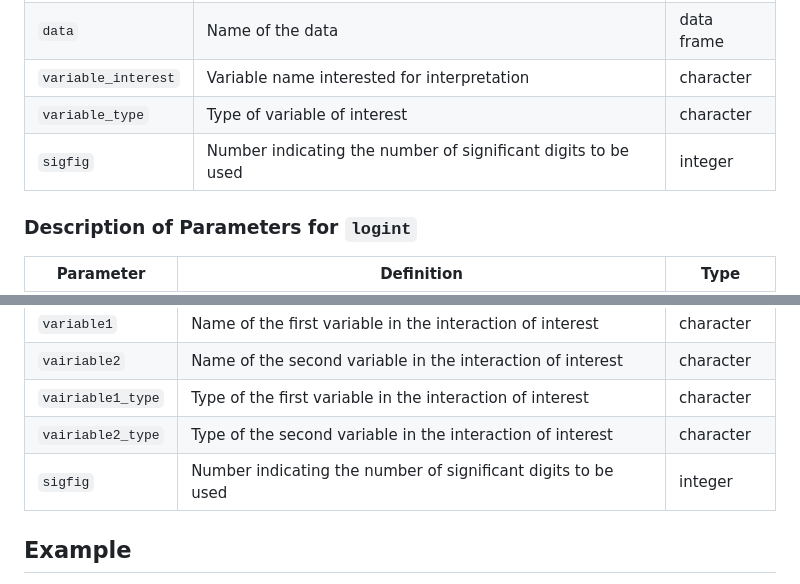
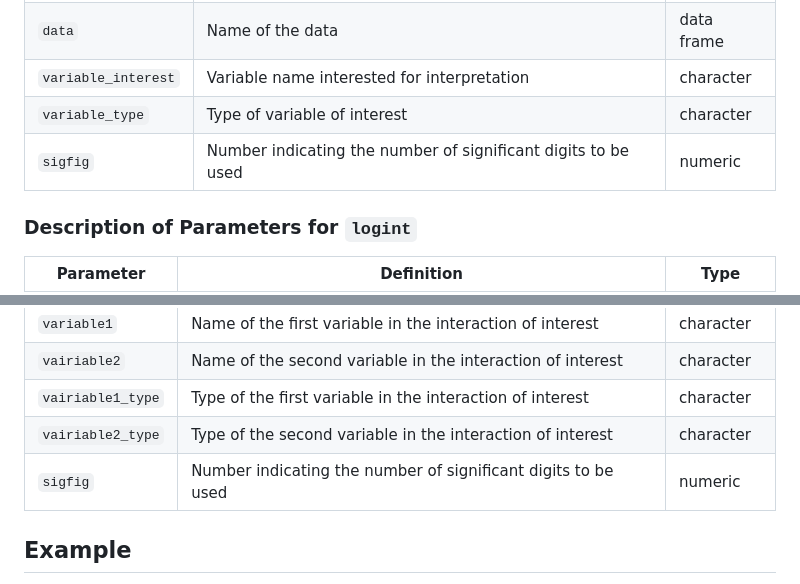
Before and after one commit to BelinaJang/logiSense, a Markdown page: README.md, 2 parts joined by grey strips. Drawn GitHub-style.

```diff
--- a/README.md
+++ b/README.md
@@ -44,7 +44,7 @@ The `logis` and `logint` functions in `logiSense` require specific arguments, in
 | `data`             | Name of the data                        | data frame |
 | `variable_interest`| Variable name interested for interpretation | character |
 | `variable_type`    | Type of variable of interest             | character  |
-| `sigfig`    | Number indicating the number of significant digits to be used | integer  |
+| `sigfig`    | Number indicating the number of significant digits to be used | numeric  |
 
 ### Description of Parameters for `logint`
 
@@ -56,7 +56,7 @@ The `logis` and `logint` functions in `logiSense` require specific arguments, in
 | `vairiable2`   | Name of the second variable in the interaction of interest | character |
 | `vairiable1_type`   | Type of the first variable in the interaction of interest | character |
 | `vairiable2_type`   | Type of the second variable in the interaction of interest | character |
-| `sigfig`    | Number indicating the number of significant digits to be used | integer  |
+| `sigfig`    | Number indicating the number of significant digits to be used | numeric  |
 
 
 
```
